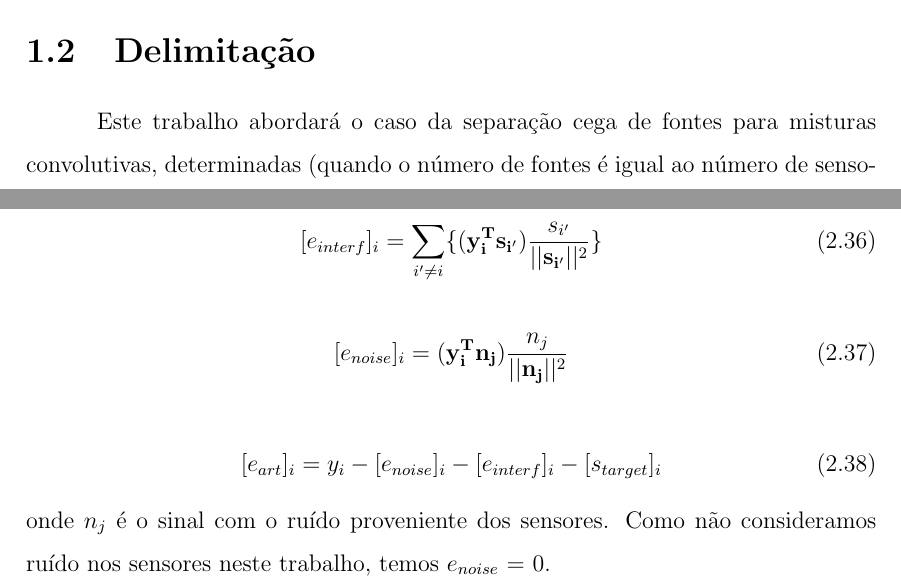
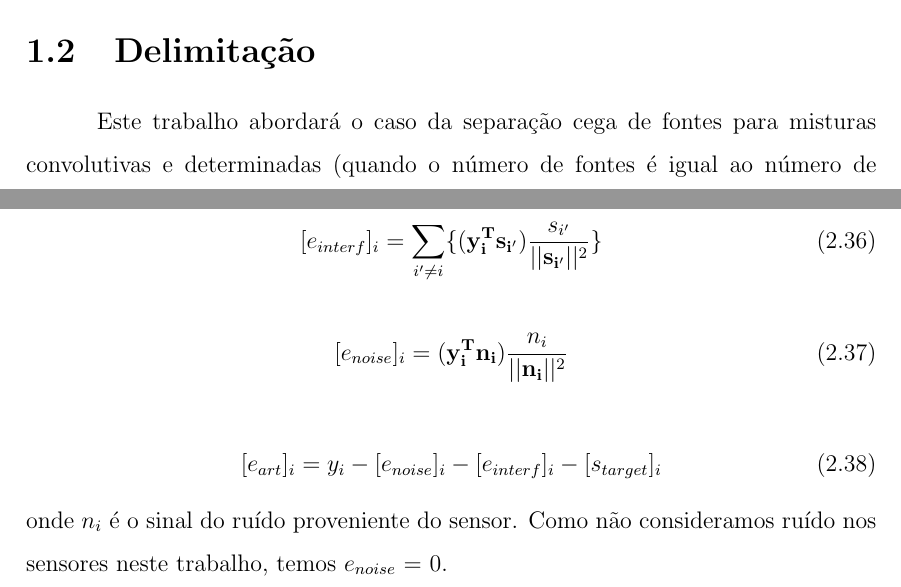
Before and after one commit to hrabelo/final-project, a LaTeX book (0.principal.tex, which reads 3.cap1.tex, 4.cap2.tex): two parts of pages 15 and 36 of 67, joined at a grey line, cut so that both start at the same text. Compiled offline with pdfLaTeX.

Commit message:
:art: Refatora pela última vez antes de entregar para a coordenação.

```diff
--- a/3.cap1.tex
+++ b/3.cap1.tex
@@ -8,7 +8,7 @@ A proposta de separação cega de fontes teve origem na área de biomedicina, co
 
 \section{Delimitação}
 
-Este trabalho abordará o caso da separação cega de fontes para misturas convolutivas, determinadas (quando o número de fontes é igual ao número de sensores) de sinais de voz no domínio da frequência. Desta forma, deve-se dizer que a sua aplicação é limitada a casos em que necessariamente dispõe-se da mesma quantidade de sensores e de fontes. Entretanto, é uma boa oportunidade de aplicar fundamentos de diversas áreas, tais como álgebra linear, estatística e otimização, e combiná-los de forma a obter um resultado satisfatório para o problema de BSS.
+Este trabalho abordará o caso da separação cega de fontes para misturas convolutivas e determinadas (quando o número de fontes é igual ao número de sensores) de sinais de voz no domínio da frequência. Desta forma, deve-se dizer que a sua aplicação é limitada a casos em que necessariamente dispõe-se da mesma quantidade de sensores e de fontes. Entretanto, é uma boa oportunidade de aplicar fundamentos de diversas áreas, tais como álgebra linear, estatística e otimização, e combiná-los de forma a obter um resultado satisfatório para o problema de BSS.
 
 
 \section{Justificativa}
--- a/4.cap2.tex
+++ b/4.cap2.tex
@@ -407,7 +407,7 @@
 
     \begin{equation}
         \label{eq:enoise}
-         [e_{noise}]_i  = (\mathbf{y_i^Tn_j})\frac{n_j}{||\mathbf{n_j}||^2}
+         [e_{noise}]_i  = (\mathbf{y_i^Tn_i})\frac{n_i}{||\mathbf{n_i}||^2}
     \end{equation}
 
     \medskip
@@ -416,4 +416,4 @@
         \label{eq:eart}
          [e_{art}]_i  = y_i -  [e_{noise}]_i -  [e_{interf}]_i - [s_{target}]_i
     \end{equation}
-    onde $n_j$ é o sinal com o ruído proveniente dos sensores. Como não consideramos ruído nos sensores neste trabalho, temos $e_{noise}$ = 0.
+    onde $n_i$ é o sinal do ruído proveniente do sensor. Como não consideramos ruído nos sensores neste trabalho, temos $e_{noise}$ = 0.
```
Also changed, not shown: 5.cap3.tex (+1 -1 lines), 4.cap2.tex (4 more changed lines).
